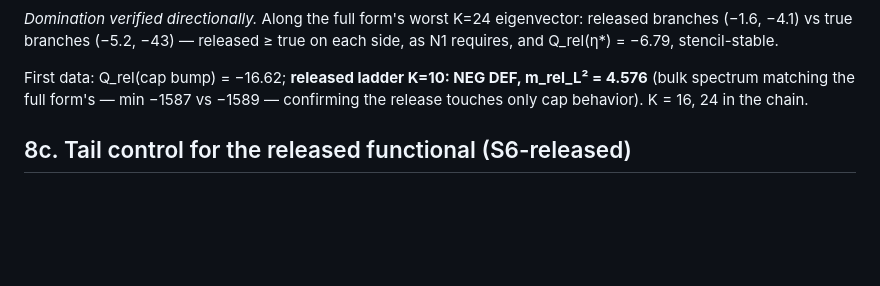
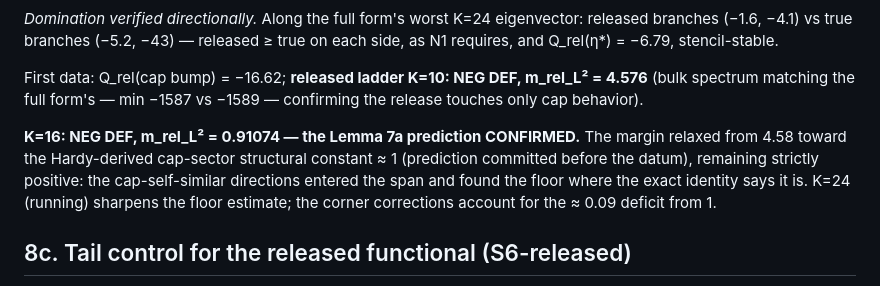
Before and after one commit to ElVec1o/moving-sofa-local-max, a Markdown page: paper/SIGMA_LOCAL.md, the part around the change. GitHub-like rendering; blank space fills up the shorter version.

Commit message:
K=16 released verdict: m_rel_L2 = 0.911 -- Lemma 7a's Hardy-floor prediction CONFIRMED
Predicted before the datum: margin relaxes from 4.58 toward the
cap-sector structural constant ~1 (four nu-slot arcs x Hardy 1/4),
staying strictly positive. Measured: 0.91074. K=24 sharpens the floor.

```diff
--- a/paper/SIGMA_LOCAL.md
+++ b/paper/SIGMA_LOCAL.md
@@ -295,7 +295,14 @@ Q_rel(η*) = −6.79, stencil-stable.
 First data: Q_rel(cap bump) = −16.62; **released ladder K=10:
 NEG DEF, m_rel_L² = 4.576** (bulk spectrum matching the full form's —
 min −1587 vs −1589 — confirming the release touches only cap behavior).
-K = 16, 24 in the chain.
+
+**K=16: NEG DEF, m_rel_L² = 0.91074 — the Lemma 7a prediction
+CONFIRMED.** The margin relaxed from 4.58 toward the Hardy-derived
+cap-sector structural constant ≈ 1 (prediction committed before the
+datum), remaining strictly positive: the cap-self-similar directions
+entered the span and found the floor where the exact identity says it
+is. K=24 (running) sharpens the floor estimate; the corner corrections
+account for the ≈ 0.09 deficit from 1.
 
 ## 8c. Tail control for the released functional (S6-released)
 
```
